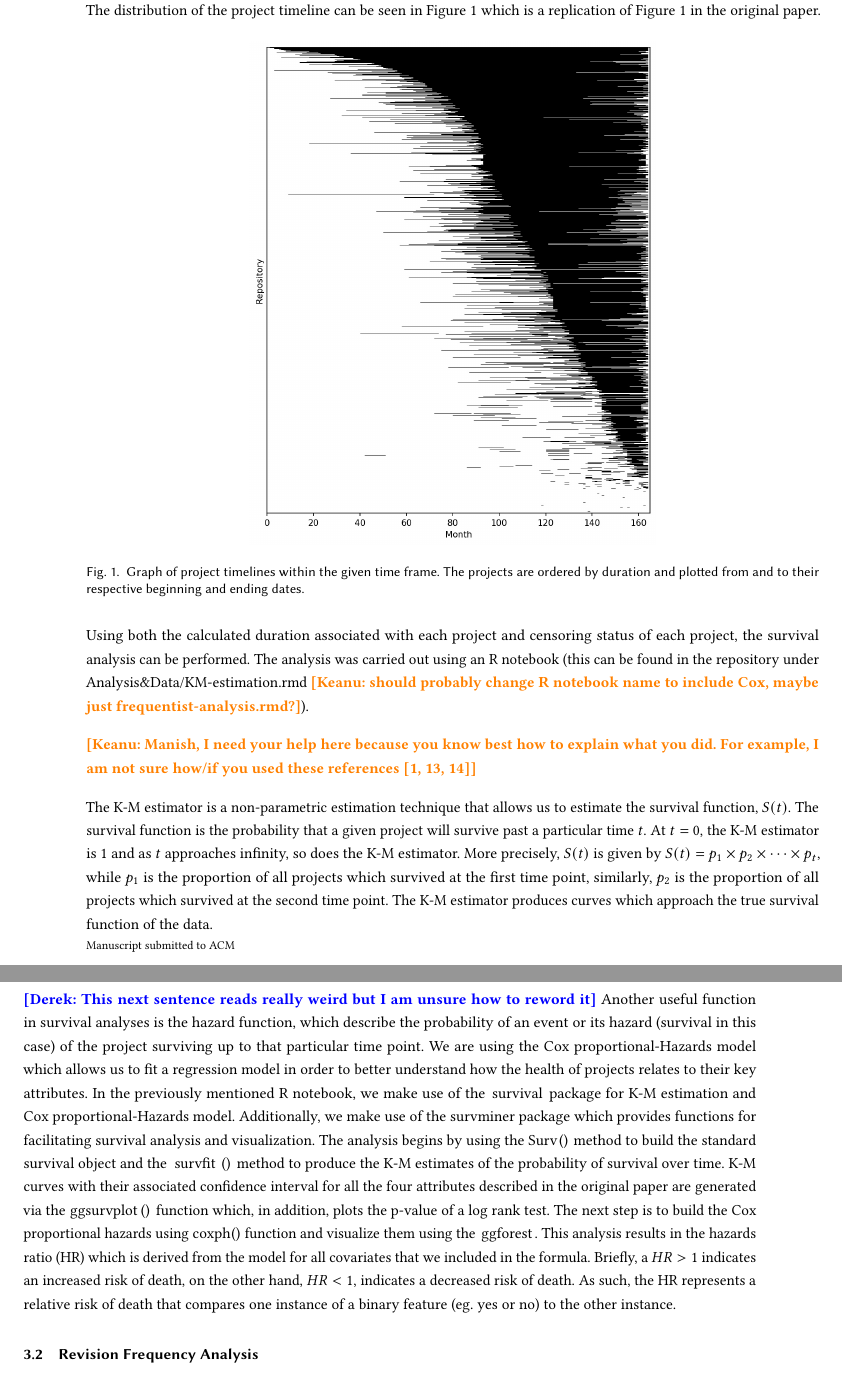
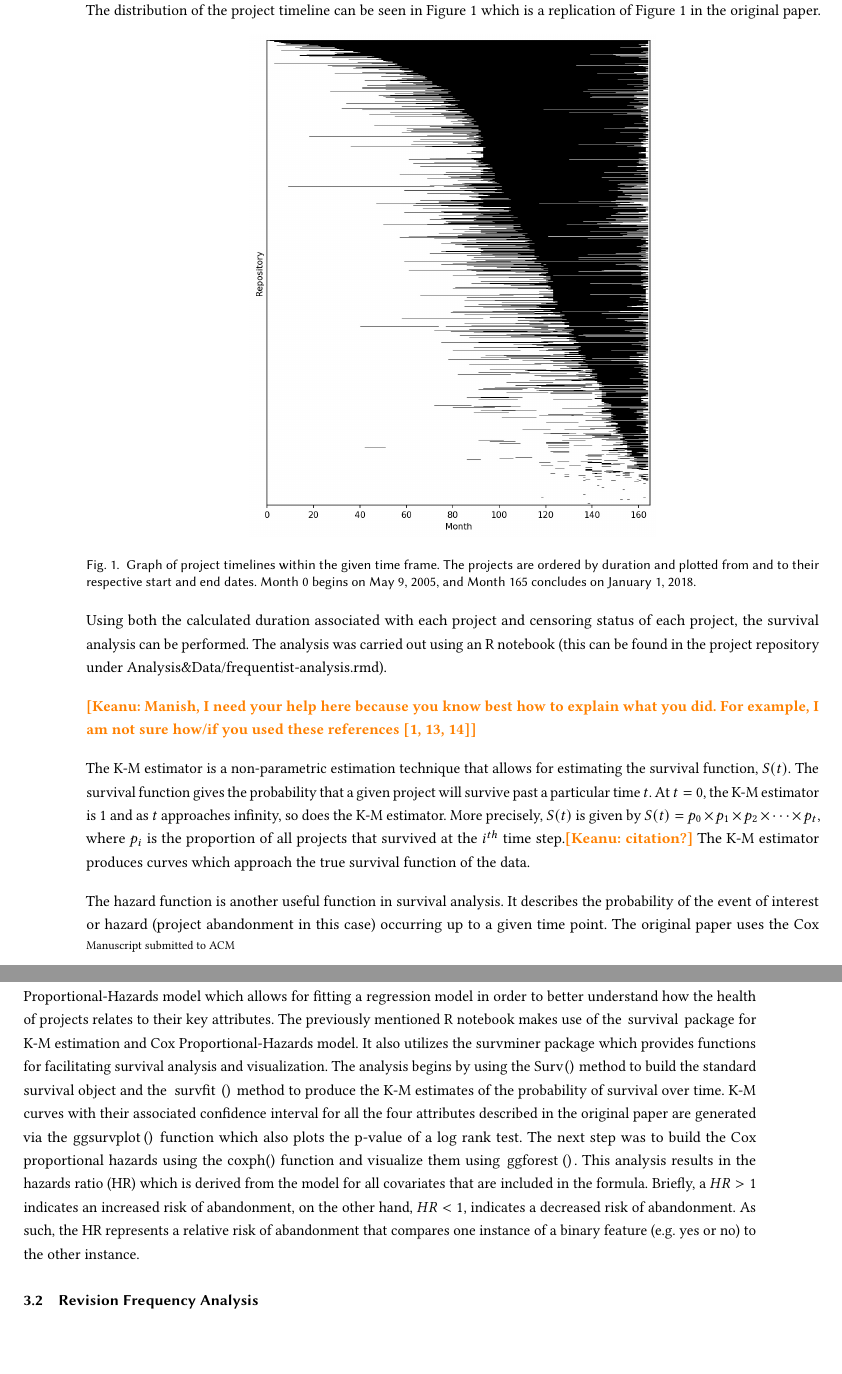
Before and after one commit to DerekRobin/Survival-Analysis-of-OSS-Projects, a LaTeX paper (report/report.tex): two parts of pages 4 and 5 of 10, joined at a grey line, cut so that both start at the same text, the shorter picture padded with empty space. Compiled offline with pdfLaTeX.

Commit message:
finishing up replication methods revision

```diff
--- a/report/report.tex
+++ b/report/report.tex
@@ -229,30 +227,31 @@ The distribution of the project timeline can be seen in Figure \ref{fig:figure-1
 \begin{figure}[ht]
 \centering
 \includegraphics[scale=0.5]{figure1.jpg}
-\caption{Graph of project timelines within the given time frame. The projects are ordered by duration and plotted from and to their respective beginning and ending dates.}
+\caption{Graph of project timelines within the given time frame. The projects are ordered by duration and plotted from and to their respective start and end dates. Month 0 begins on May 9, 2005, and Month 165 concludes on January 1, 2018.}
 \label{fig:figure-1}
 \end{figure}
 
 Using both the calculated duration associated with each project and censoring status of each project, the survival analysis can be performed.
-The analysis was carried out using an R notebook (this can be found in the repository under Analysis\&Data/KM-estimation.rmd \keanu{should probably change R notebook name to include Cox, maybe just frequentist-analysis.rmd?}).
+The analysis was carried out using an R notebook (this can be found in the project repository under Analysis\&Data/frequentist-analysis.rmd).
 
 \keanu{Manish, I need your help here because you know best how to explain what you did. For example, I am not sure how/if you used these references \cite{survivalRpackage, stel2011cox, stel2011kaplan}}
 
-The K-M estimator is a non-parametric estimation technique that allows us to estimate the survival function, $S(t)$.
-The survival function is the probability that a given project will survive past a particular time $t$.
+The K-M estimator is a non-parametric estimation technique that allows for estimating the survival function, $S(t)$.
+The survival function gives the probability that a given project will survive past a particular time $t$.
 At $t = 0$, the K-M estimator is 1 and as $t$ approaches infinity, so does the K-M estimator.
-More precisely, $S(t)$ is given by  $S(t) = p_1 \times p_2 \times \dots \times p_t$, while $p_1$ is the proportion of all projects which survived at the first time point, similarly, $p_2$ is the proportion of all projects which survived at the second time point.
+More precisely, $S(t)$ is given by  $S(t) = p_0 \times p_1 \times p_2 \times \dots \times p_t$, where $p_i$ is the proportion of all projects that survived at the $i^{th}$ time step.\keanu{citation?}
 The K-M estimator produces curves which approach the true survival function of the data.
 
-\derek{This next sentence reads really weird but I am unsure how to reword it}
-Another useful function in survival analyses is the hazard function, which describe the probability of an event or its hazard (survival in this case) of the project surviving up to that particular time point.
-We are using the Cox proportional-Hazards model which allows us to fit a regression model in order to better understand how the health of projects relates to their key attributes.
-In the previously mentioned R notebook, we make use of the \lstinline[language=R]!survival! package for K-M estimation and Cox proportional-Hazards model. Additionally, we make use of the \lstinline[language=R]!survminer! package which provides functions for facilitating survival analysis and visualization.
-The analysis begins by using the \lstinline[language=R]!Surv()! method to build the standard survival object and the \lstinline[language=R]!survfit()! method to produce the K-M estimates of the probability of survival over time. K-M curves with their associated confidence interval for all the four attributes described in the original paper are generated via the \lstinline[language=R]!ggsurvplot()! function which, in addition, plots the p-value of a log rank test.
-The next step is to build the Cox proportional hazards using \lstinline[language=R]!coxph()! function and visualize them using the \lstinline[language=R]!ggforest!.
-This analysis results in the hazards ratio (HR) which is derived from the model for all covariates that we included in the formula.
-Briefly, a $HR > 1$ indicates an increased risk of death, on the other hand, $HR < 1$, indicates a decreased risk of death.
-As such, the HR represents a relative risk of death that compares one instance of a binary feature (eg. yes or no) to the other instance.
+The hazard function is another useful function in survival analysis. It describes the probability of the event of interest or hazard (project abandonment in this case) occurring up to a given time point.
+The original paper uses the Cox Proportional-Hazards model which allows for fitting a regression model in order to better understand how the health of projects relates to their key attributes.
+The previously mentioned R notebook makes use of the \lstinline[language=R]!survival! package for K-M estimation and Cox Proportional-Hazards model.
+It also utilizes the \lstinline[language=R]!survminer! package which provides functions for facilitating survival analysis and visualization.
+The analysis begins by using the \lstinline[language=R]!Surv()! method to build the standard survival object and the \lstinline[language=R]!survfit()! method to produce the K-M estimates of the probability of survival over time.
+K-M curves with their associated confidence interval for all the four attributes described in the original paper are generated via the \lstinline[language=R]!ggsurvplot()! function which also plots the p-value of a log rank test.
+The next step was to build the Cox proportional hazards using the \lstinline[language=R]!coxph()! function and visualize them using \lstinline[language=R]!ggforest()!.
+This analysis results in the hazards ratio (HR) which is derived from the model for all covariates that are included in the formula.
+Briefly, a $HR > 1$ indicates an increased risk of abandonment, on the other hand, $HR < 1$, indicates a decreased risk of abandonment.
+As such, the HR represents a relative risk of abandonment that compares one instance of a binary feature (e.g. yes or no) to the other instance.
 
 % From proposal:
 % The K-M estimator is used to estimate the survival function. In our use case, the K-M estimator will estimate the probability that the duration of a project is longer than time $t$. The other analysis we will be performing is fitting a Cox Proportional-Hazards model. The Cox Proportional-Hazards model is a regression model that will allow us to investigate the association between the survival of a project and its key attributes.
```
Also changed, not shown: report/report.tex (8 more changed lines).
